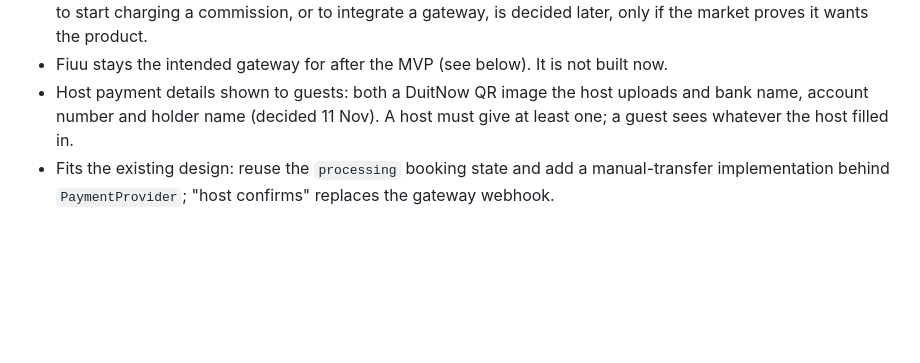
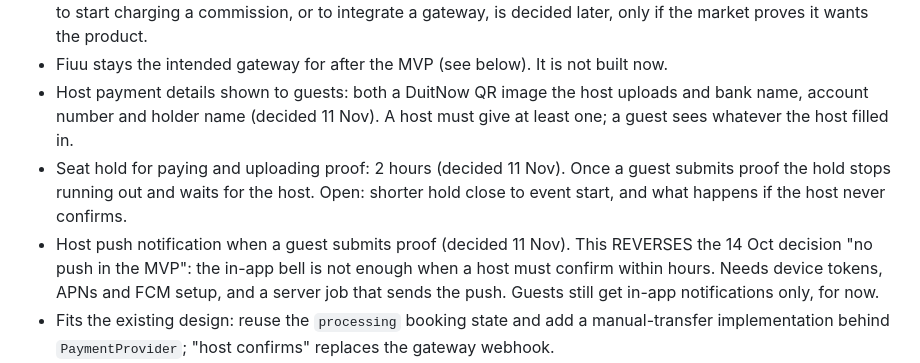
Before and after one commit to LeongTL/jom_event, a Markdown page: docs/decisions/2026-11-10-fiuu-and-pending.md, the part around the change. Drawn GitHub-style; blank space fills up the shorter version.

Commit message:
docs: 2 hour hold and host push notification for manual payment
Co-Authored-By: Claude Sonnet 5.5 <noreply@anthropic.com>
Claude-Session: https://claude.ai/code/session_01EWLnGKBMox6jAUxC6GUTDE

```diff
--- a/docs/decisions/2026-11-10-fiuu-and-pending.md
+++ b/docs/decisions/2026-11-10-fiuu-and-pending.md
@@ -9,6 +9,8 @@ Status: brainstorming notes. Nothing here is an approved design yet; each item b
 - Hosts use the platform free during the MVP, to attract traffic. Platform commission is NOT collected. Whether to start charging a commission, or to integrate a gateway, is decided later, only if the market proves it wants the product.
 - Fiuu stays the intended gateway for after the MVP (see below). It is not built now.
 - Host payment details shown to guests: both a DuitNow QR image the host uploads and bank name, account number and holder name (decided 11 Nov). A host must give at least one; a guest sees whatever the host filled in.
+- Seat hold for paying and uploading proof: 2 hours (decided 11 Nov). Once a guest submits proof the hold stops running out and waits for the host. Open: shorter hold close to event start, and what happens if the host never confirms.
+- Host push notification when a guest submits proof (decided 11 Nov). This REVERSES the 14 Oct decision "no push in the MVP": the in-app bell is not enough when a host must confirm within hours. Needs device tokens, APNs and FCM setup, and a server job that sends the push. Guests still get in-app notifications only, for now.
 - Fits the existing design: reuse the `processing` booking state and add a manual-transfer implementation behind `PaymentProvider`; "host confirms" replaces the gateway webhook.
 - Changes needed (not yet designed): longer seat hold than 15 minutes, states and timeouts for "no proof uploaded" and "host never confirms", host payment details visible to guests (today only the host and an admin can read bank details), receipt image storage with access limited to that guest and host, a host confirm screen, refunds done by the host (platform holds no money).
 - Risks to design for: fake receipts (host should check their own bank account, not the image), hosts who confirm late, disputes without a platform transaction record, and getting hosts to accept a fee later after a free period (tell them up front that the MVP is free for a limited time).
```
